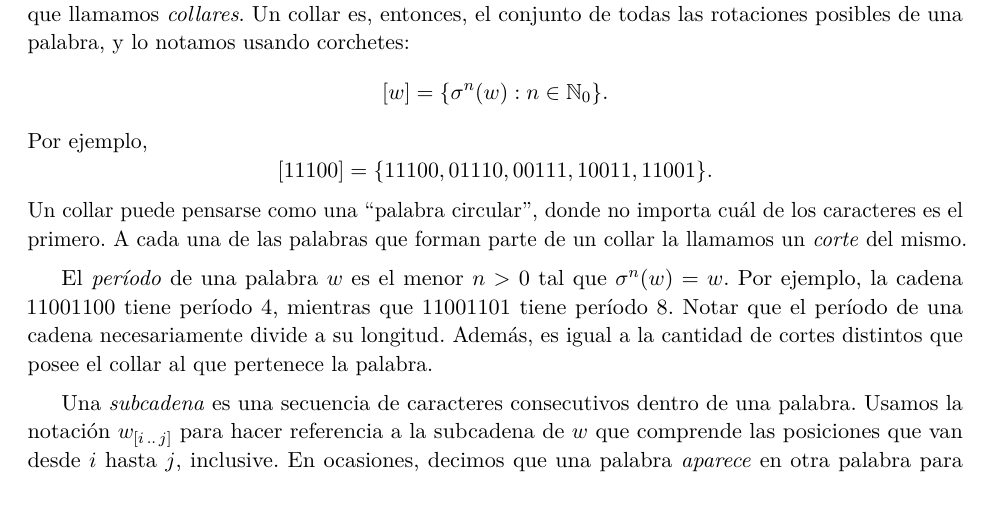
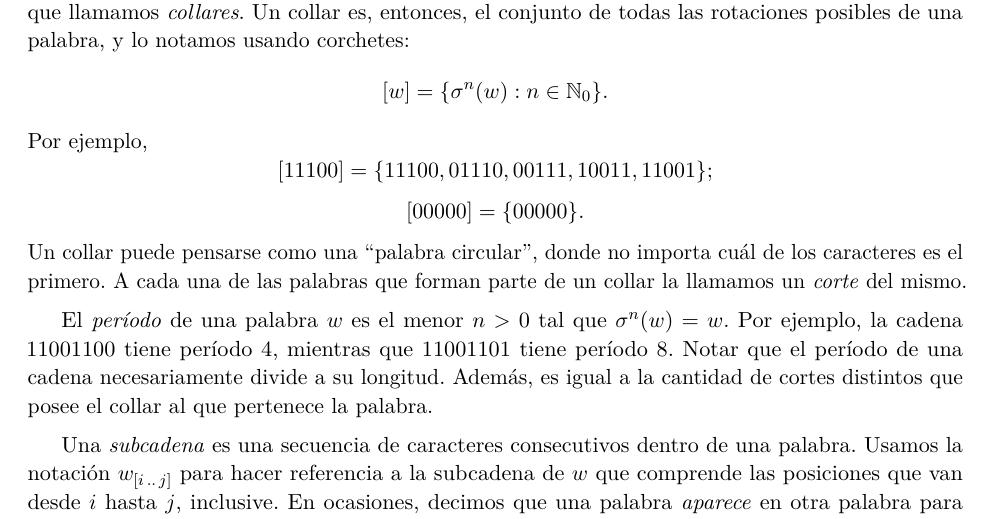
Before and after one commit to francofrizzo/marvellous-sequences, a LaTeX thesis (docs/tesis.tex): part of page 2 of 9, cut so that both start at the same text. Compiled offline with pdfLaTeX.

Commit message:
Agrego ejemplo de collar 00000

```diff
--- a/docs/tesis.tex
+++ b/docs/tesis.tex
@@ -84,7 +84,8 @@ conjunto de todas las rotaciones posibles de una palabra, y lo notamos usando
 corchetes:
 \[ \neck{w} = \lbrace \sigma^{n}(w) : n \in \nats_0 \rbrace. \]
 Por ejemplo,
-\[ \neck{11100} = \lbrace 11100, 01110, 00111, 10011, 11001 \rbrace. \]
+\[ \neck{11100} = \lbrace 11100, 01110, 00111, 10011, 11001 \rbrace; \]
+\[ \neck{00000} = \lbrace 00000 \rbrace. \]
 Un collar puede pensarse como una ``palabra circular'', donde no importa
 cuál de los caracteres es el primero. A cada una de las palabras que forman
 parte de un collar la llamamos un \emph{corte} del mismo.
```
Also changed, not shown: docs/tesis.tex (3 more changed lines).
